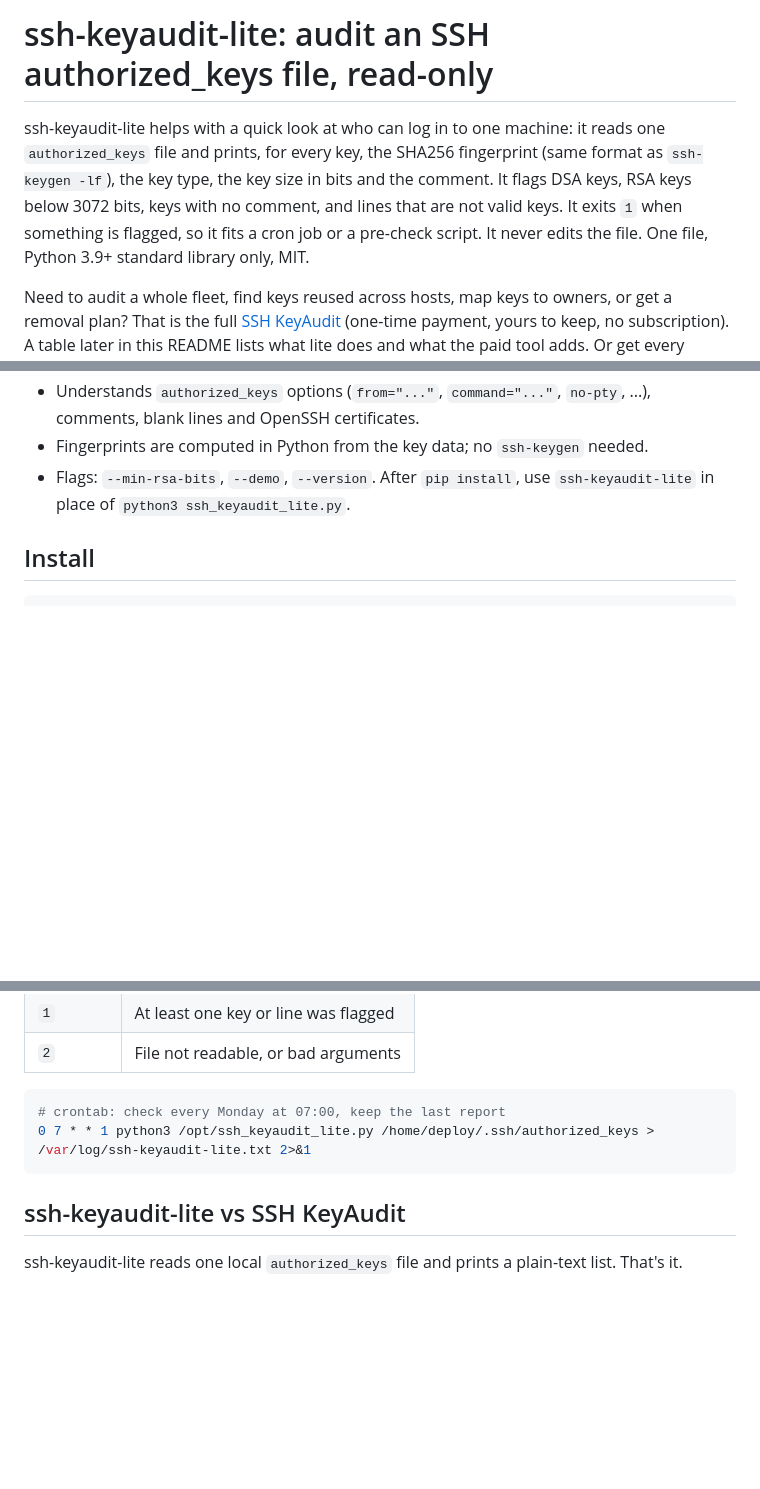
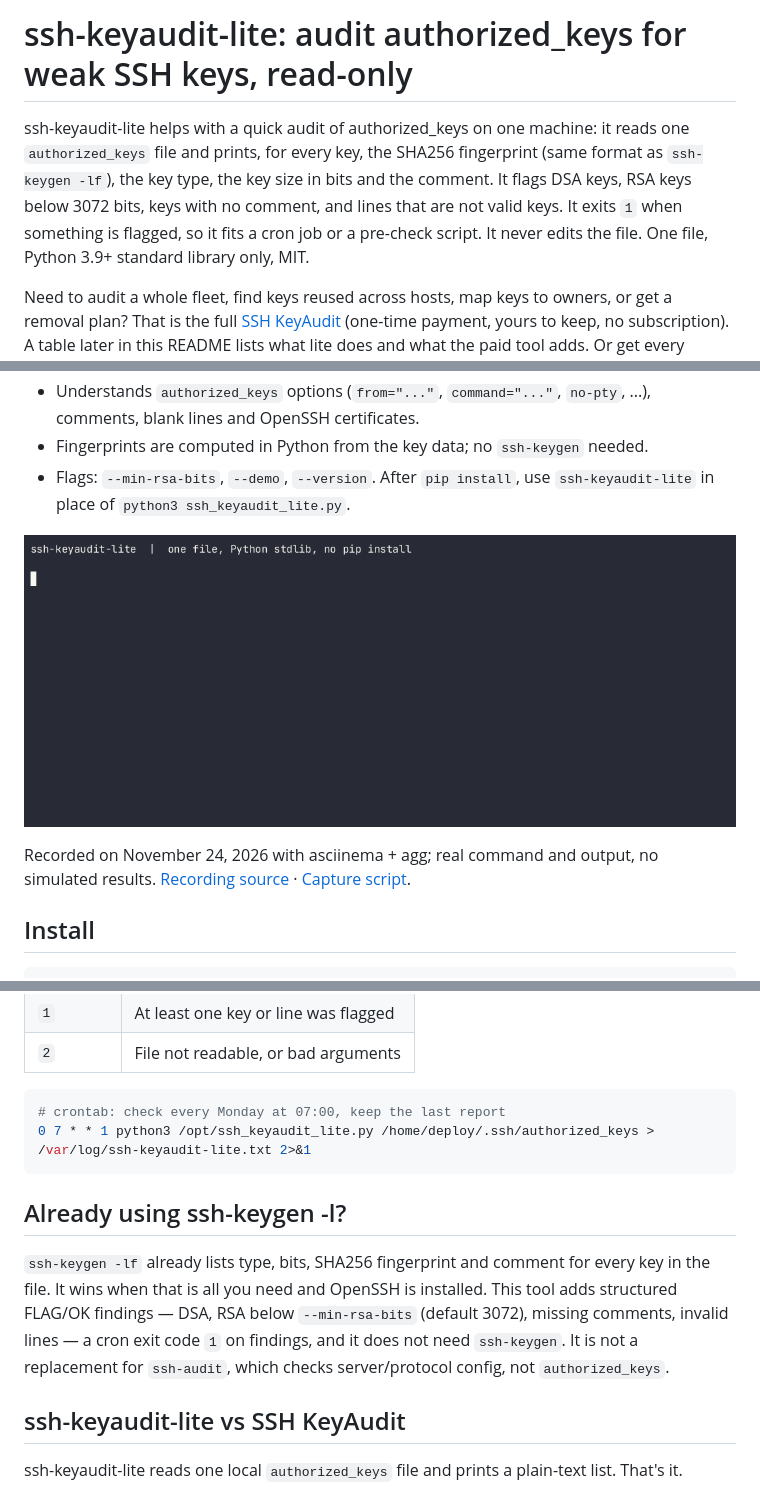
Before and after one commit to alessio1999xx-debug/ssh-keyaudit-lite, a Markdown page: README.md, 3 parts joined by grey strips. Drawn GitHub-style; pictures changed too: docs/demo.gif (added); blank space fills up the shorter version.

Commit message:
Apply SEO pack to README and add a real --demo GIF

````diff
--- a/README.md
+++ b/README.md
@@ -1,6 +1,6 @@
-# ssh-keyaudit-lite: audit an SSH authorized_keys file, read-only
+# ssh-keyaudit-lite: audit authorized_keys for weak SSH keys, read-only
 
-ssh-keyaudit-lite helps with a quick look at who can log in to one machine: it reads one `authorized_keys` file and prints, for every key, the SHA256 fingerprint (same format as `ssh-keygen -lf`), the key type, the key size in bits and the comment. It flags DSA keys, RSA keys below 3072 bits, keys with no comment, and lines that are not valid keys. It exits `1` when something is flagged, so it fits a cron job or a pre-check script. It never edits the file. One file, Python 3.9+ standard library only, MIT.
+ssh-keyaudit-lite helps with a quick audit of authorized_keys on one machine: it reads one `authorized_keys` file and prints, for every key, the SHA256 fingerprint (same format as `ssh-keygen -lf`), the key type, the key size in bits and the comment. It flags DSA keys, RSA keys below 3072 bits, keys with no comment, and lines that are not valid keys. It exits `1` when something is flagged, so it fits a cron job or a pre-check script. It never edits the file. One file, Python 3.9+ standard library only, MIT.
 
 Need to audit a whole fleet, find keys reused across hosts, map keys to owners, or get a removal plan? That is the full [SSH KeyAudit](https://py-forge.com/products/ssh-keyaudit-fleet-key-inventory?utm_source=github&utm_medium=readme&utm_campaign=ssh-keyaudit-lite) (one-time payment, yours to keep, no subscription). A table later in this README lists what lite does and what the paid tool adds. Or get every PyForge tool, current and future, with the [All-Access Pass](https://py-forge.com/pass?utm_source=github&utm_medium=readme&utm_campaign=ssh-keyaudit-lite) ($99, one payment).
 
@@ -10,7 +10,9 @@ Need to audit a whole fleet, find keys reused across hosts, map keys to owners,
 - Fingerprints are computed in Python from the key data; no `ssh-keygen` needed.
 - Flags: `--min-rsa-bits`, `--demo`, `--version`. After `pip install`, use `ssh-keyaudit-lite` in place of `python3 ssh_keyaudit_lite.py`.
 
-<!-- TODO: terminal GIF of `--demo` is still missing. Place it under the intro, before Install. Do not invent a GIF. -->
+![Real terminal demo of `python3 ssh_keyaudit_lite.py --demo`: it flags a weak RSA key, a key with no comment, a DSA key, and an invalid line.](docs/demo.gif)
+
+Recorded on November 24, 2026 with asciinema + agg; real command and output, no simulated results. [Recording source](docs/demo.cast) · [Capture script](docs/record-demo.py).
 
 ## Install
 
@@ -84,6 +86,10 @@ Key types read: RSA, DSA, ECDSA (P-256/384/521), Ed25519, the FIDO `sk-` variant
 0 7 * * 1 python3 /opt/ssh_keyaudit_lite.py /home/deploy/.ssh/authorized_keys > /var/log/ssh-keyaudit-lite.txt 2>&1
 ```
 
+## Already using ssh-keygen -l?
+
+`ssh-keygen -lf` already lists type, bits, SHA256 fingerprint and comment for every key in the file. It wins when that is all you need and OpenSSH is installed. This tool adds structured FLAG/OK findings — DSA, RSA below `--min-rsa-bits` (default 3072), missing comments, invalid lines — a cron exit code `1` on findings, and it does not need `ssh-keygen`. It is not a replacement for `ssh-audit`, which checks server/protocol config, not `authorized_keys`.
+
 ## ssh-keyaudit-lite vs SSH KeyAudit
 
 ssh-keyaudit-lite reads one local `authorized_keys` file and prints a plain-text list. That's it.
````
Also changed, not shown: 2 other files.
